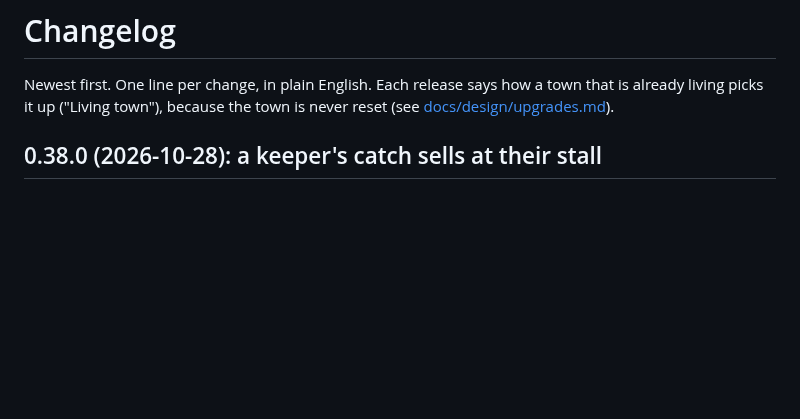
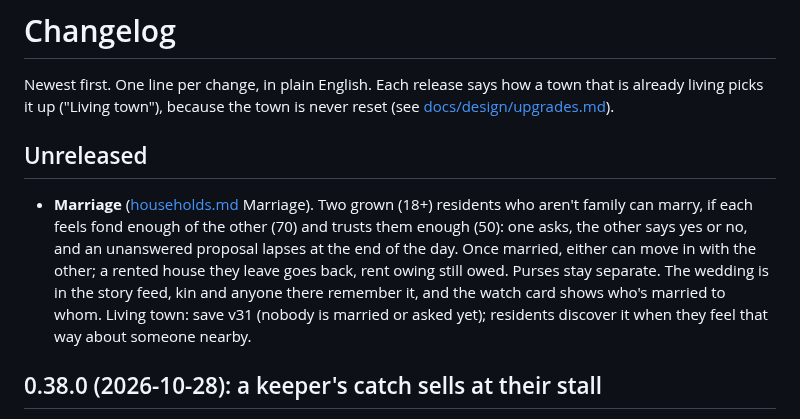
Before and after one commit to kopipengsiewdai/pixel-kampung, a Markdown page: CHANGELOG.md, the part around the change. Drawn GitHub-style; blank space fills up the shorter version.

Commit message:
CHANGELOG: marriage
Co-Authored-By: Claude Opus 5.5 <noreply@anthropic.com>

```diff
--- a/CHANGELOG.md
+++ b/CHANGELOG.md
@@ -3,6 +3,10 @@
 Newest first. One line per change, in plain English. Each release says how a
 town that is already living picks it up ("Living town"), because the town is
 never reset (see [docs/design/upgrades.md](docs/design/upgrades.md)).
+
+## Unreleased
+
+- **Marriage** ([households.md](docs/design/households.md) Marriage). Two grown (18+) residents who aren't family can marry, if each feels fond enough of the other (70) and trusts them enough (50): one asks, the other says yes or no, and an unanswered proposal lapses at the end of the day. Once married, either can move in with the other; a rented house they leave goes back, rent owing still owed. Purses stay separate. The wedding is in the story feed, kin and anyone there remember it, and the watch card shows who's married to whom. Living town: save v31 (nobody is married or asked yet); residents discover it when they feel that way about someone nearby.
 
 ## 0.38.0 (2026-10-28): a keeper's catch sells at their stall
 
```
